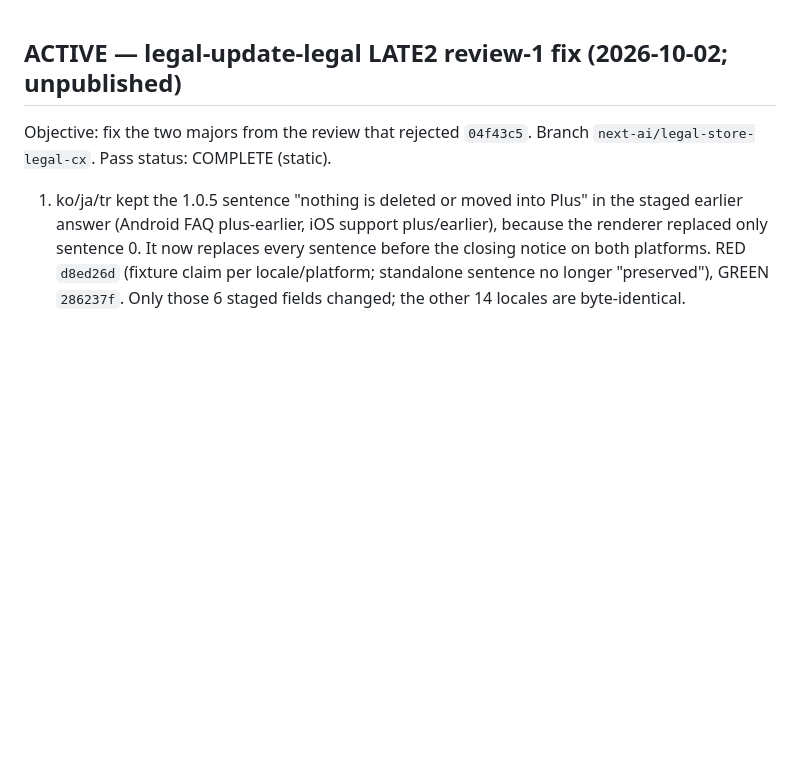
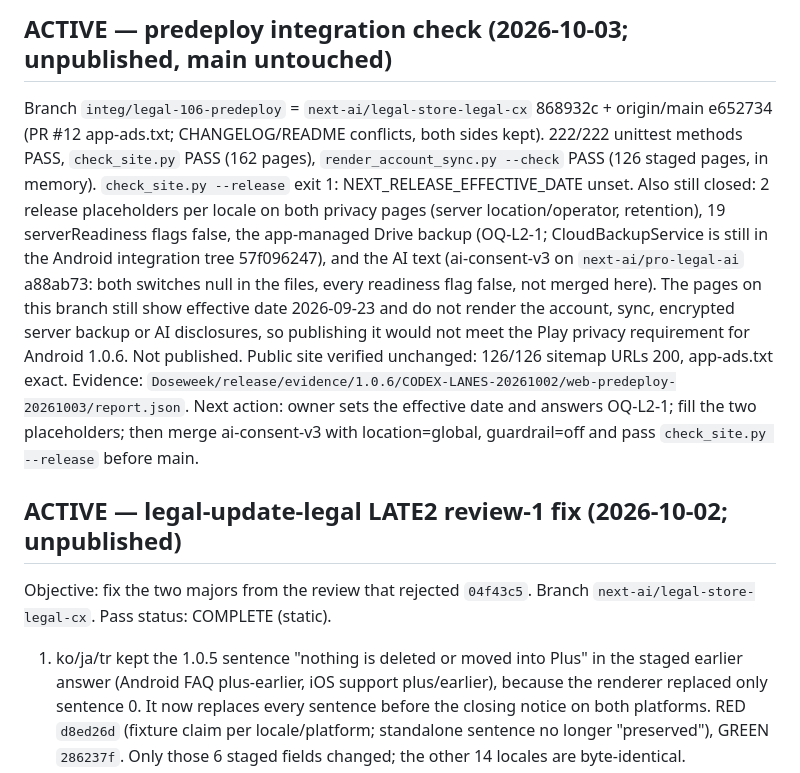
Before and after one commit to wonyoungb/doseweek-legal, a Markdown page: docs/CURRENT_HANDOFF.md, the part around the change. Rendered like a GitHub page; blank space fills up the shorter version.

Commit message:
docs: record the predeploy integration check (unpublished)
Co-Authored-By: Claude Opus 5.5 <noreply@anthropic.com>

```diff
--- a/docs/CURRENT_HANDOFF.md
+++ b/docs/CURRENT_HANDOFF.md
@@ -1,3 +1,20 @@
+## ACTIVE — predeploy integration check (2026-10-03; unpublished, main untouched)
+
+Branch `integ/legal-106-predeploy` = `next-ai/legal-store-legal-cx` 868932c + origin/main e652734
+(PR #12 app-ads.txt; CHANGELOG/README conflicts, both sides kept). 222/222 unittest methods PASS,
+`check_site.py` PASS (162 pages), `render_account_sync.py --check` PASS (126 staged pages, in memory).
+`check_site.py --release` exit 1: NEXT_RELEASE_EFFECTIVE_DATE unset. Also still closed: 2 release
+placeholders per locale on both privacy pages (server location/operator, retention), 19
+serverReadiness flags false, the app-managed Drive backup (OQ-L2-1; CloudBackupService is still in
+the Android integration tree 57f096247), and the AI text (ai-consent-v3 on `next-ai/pro-legal-ai`
+a88ab73: both switches null in the files, every readiness flag false, not merged here).
+The pages on this branch still show effective date 2026-09-23 and do not render the account,
+sync, encrypted server backup or AI disclosures, so publishing it would not meet the Play privacy
+requirement for Android 1.0.6. Not published. Public site verified unchanged: 126/126 sitemap URLs
+200, app-ads.txt exact. Evidence: `Doseweek/release/evidence/1.0.6/CODEX-LANES-20261002/web-predeploy-20261003/report.json`.
+Next action: owner sets the effective date and answers OQ-L2-1; fill the two placeholders; then
+merge ai-consent-v3 with location=global, guardrail=off and pass `check_site.py --release` before main.
+
 ## ACTIVE — legal-update-legal LATE2 review-1 fix (2026-10-02; unpublished)
 
 Objective: fix the two majors from the review that rejected `04f43c5`. Branch
```
